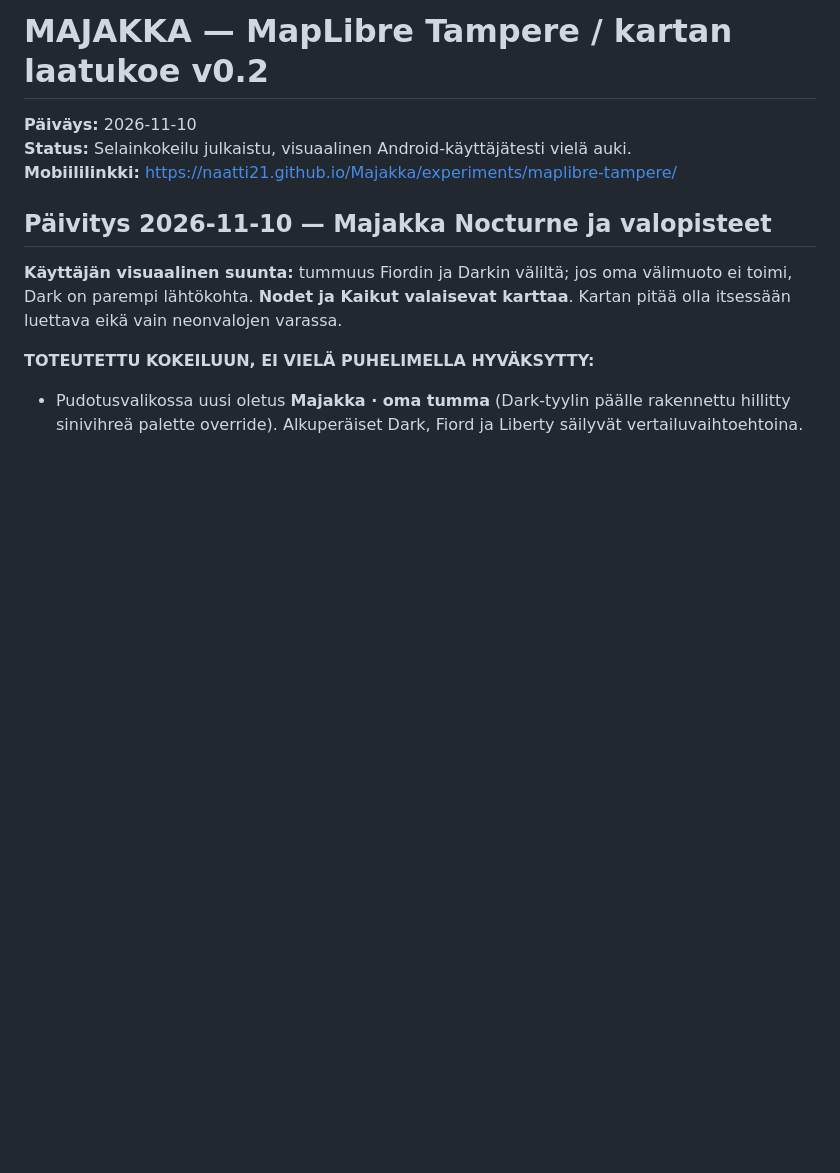
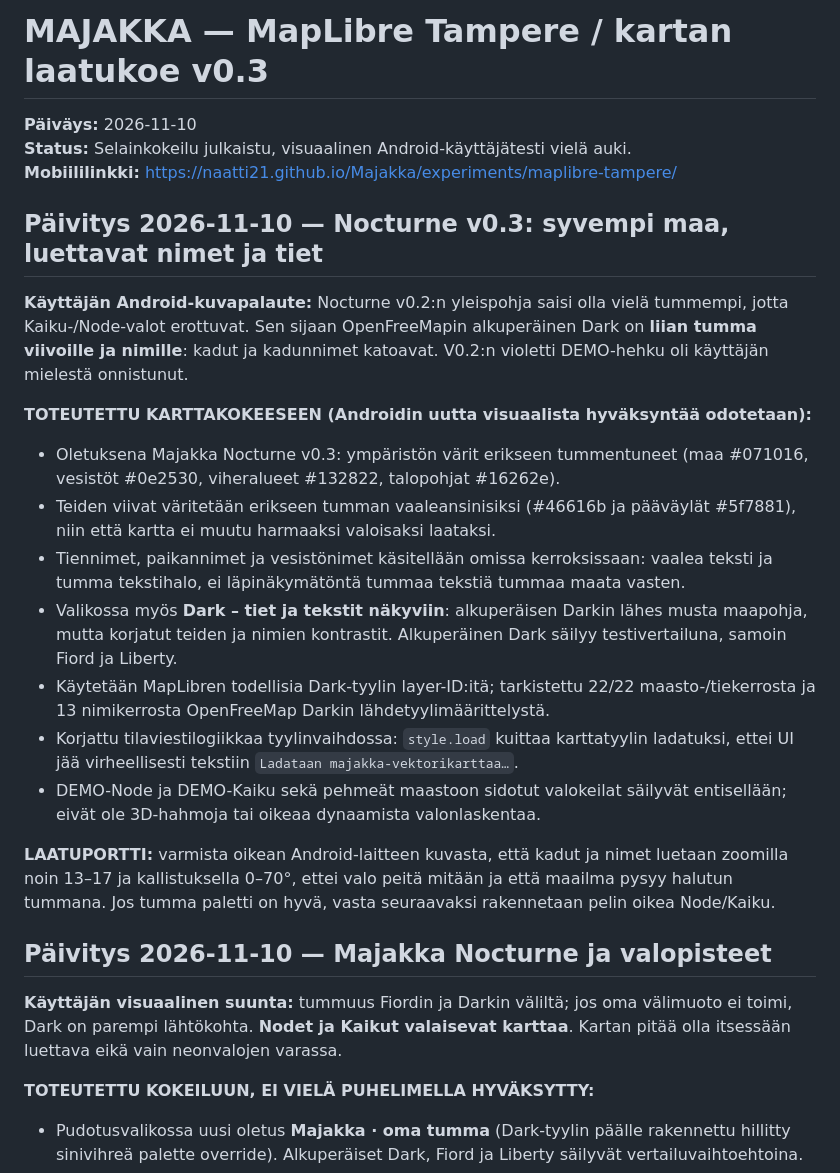
Before and after one commit to naatti21/Majakka, a Markdown page: experiments/maplibre-tampere/README.md, the part around the change. GitHub-like rendering; blank space fills up the shorter version.

Commit message:
docs(map-lab): record v0.3 contrast refinement from Android screenshots

```diff
--- a/experiments/maplibre-tampere/README.md
+++ b/experiments/maplibre-tampere/README.md
@@ -1,8 +1,23 @@
-# MAJAKKA — MapLibre Tampere / kartan laatukoe v0.2
+# MAJAKKA — MapLibre Tampere / kartan laatukoe v0.3
 
 **Päiväys:** 2026-11-10
 **Status:** Selainkokeilu julkaistu, visuaalinen Android-käyttäjätesti vielä auki.
 **Mobiililinkki:** https://naatti21.github.io/Majakka/experiments/maplibre-tampere/
+
+## Päivitys 2026-11-10 — Nocturne v0.3: syvempi maa, luettavat nimet ja tiet
+
+**Käyttäjän Android-kuvapalaute:** Nocturne v0.2:n yleispohja saisi olla vielä tummempi, jotta Kaiku-/Node-valot erottuvat. Sen sijaan OpenFreeMapin alkuperäinen Dark on **liian tumma viivoille ja nimille**: kadut ja kadunnimet katoavat. V0.2:n violetti DEMO-hehku oli käyttäjän mielestä onnistunut.
+
+**TOTEUTETTU KARTTAKOKEESEEN (Androidin uutta visuaalista hyväksyntää odotetaan):**
+- Oletuksena Majakka Nocturne v0.3: ympäristön värit erikseen tummentuneet (maa #071016, vesistöt #0e2530, viheralueet #132822, talopohjat #16262e).
+- Teiden viivat väritetään erikseen tumman vaaleansinisiksi (#46616b ja pääväylät #5f7881), niin että kartta ei muutu harmaaksi valoisaksi laataksi.
+- Tiennimet, paikannimet ja vesistönimet käsitellään omissa kerroksissaan: vaalea teksti ja tumma tekstihalo, ei läpinäkymätöntä tummaa tekstiä tummaa maata vasten.
+- Valikossa myös **Dark – tiet ja tekstit näkyviin**: alkuperäisen Darkin lähes musta maapohja, mutta korjatut teiden ja nimien kontrastit. Alkuperäinen Dark säilyy testivertailuna, samoin Fiord ja Liberty.
+- Käytetään MapLibren todellisia Dark-tyylin layer-ID:itä; tarkistettu 22/22 maasto-/tiekerrosta ja 13 nimikerrosta OpenFreeMap Darkin lähdetyylimäärittelystä.
+- Korjattu tilaviestilogiikkaa tyylinvaihdossa: `style.load` kuittaa karttatyylin ladatuksi, ettei UI jää virheellisesti tekstiin `Ladataan majakka-vektorikarttaa…`.
+- DEMO-Node ja DEMO-Kaiku sekä pehmeät maastoon sidotut valokeilat säilyvät entisellään; eivät ole 3D-hahmoja tai oikeaa dynaamista valonlaskentaa.
+
+**LAATUPORTTI:** varmista oikean Android-laitteen kuvasta, että kadut ja nimet luetaan zoomilla noin 13–17 ja kallistuksella 0–70°, ettei valo peitä mitään ja että maailma pysyy halutun tummana. Jos tumma paletti on hyvä, vasta seuraavaksi rakennetaan pelin oikea Node/Kaiku.
 
 ## Päivitys 2026-11-10 — Majakka Nocturne ja valopisteet
 
```
